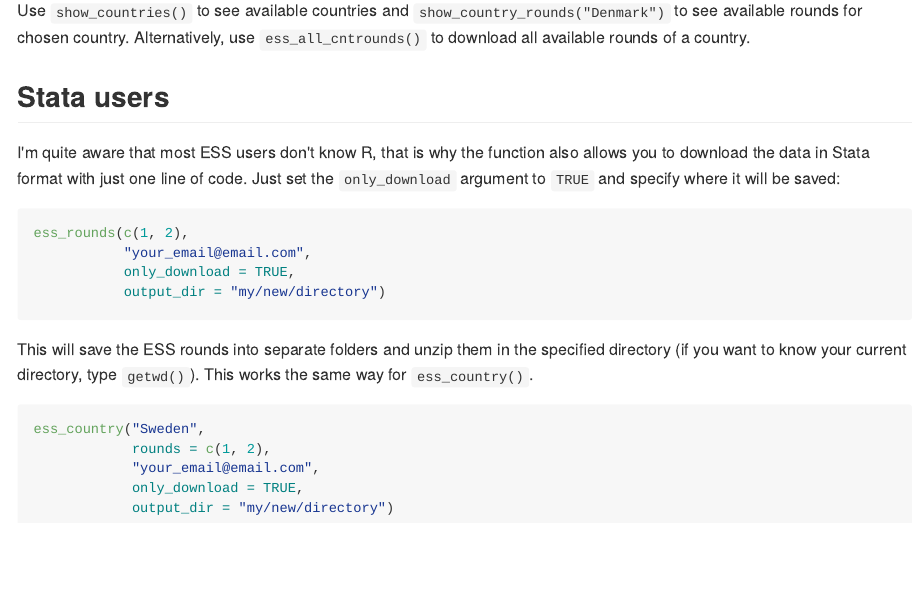
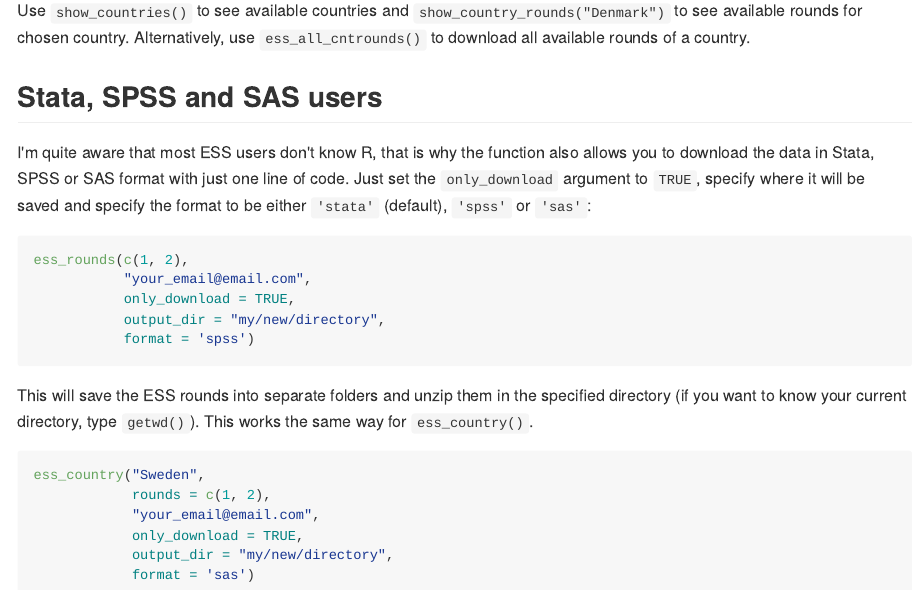
Before and after one commit to ropensci/essurvey, an R Markdown document (README.Rmd): the page in a window 1100 px wide, from 1480 px down. The pictures show the output file README.md that the author committed with the source, drawn offline in the style of GitHub; badge pictures from the web are left out.

Commit message:
Add format ex in README

````diff
--- a/README.Rmd
+++ b/README.Rmd
@@ -76,15 +76,16 @@ dk_two <- ess_country("Denmark", 1:2, "your_email@email.com")
 
 Use `show_countries()` to see available countries and `show_country_rounds("Denmark")` to see available rounds for chosen country. Alternatively, use `ess_all_cntrounds()` to download all available rounds of a country.
 
-## Stata users
+## Stata, SPSS and SAS users
 
-I'm quite aware that most ESS users don't know R, that is why the function also allows you to download the data in Stata format with just one line of code. Just set the `only_download` argument to `TRUE` and specify where it will be saved:
+I'm quite aware that most ESS users don't know R, that is why the function also allows you to download the data in Stata, SPSS or SAS format with just one line of code. Just set the `only_download` argument to `TRUE`, specify where it will be saved and specify the format to be either `'stata'` (default), `'spss'` or `'sas'`:
 
 ```{r}
 ess_rounds(c(1, 2),
            "your_email@email.com",
            only_download = TRUE,
-           output_dir = "my/new/directory")
+           output_dir = "my/new/directory",
+           format = 'spss')
 ```
 
 This will save the ESS rounds into separate folders and unzip them in the specified directory (if you want to know your current directory, type `getwd()`). This works the same way for `ess_country()`.
@@ -94,5 +95,6 @@ ess_country("Sweden",
             rounds = c(1, 2),
             "your_email@email.com",
             only_download = TRUE,
-            output_dir = "my/new/directory")
+            output_dir = "my/new/directory",
+            format = 'sas')
 ```
````
Also changed, not shown: README.md.
